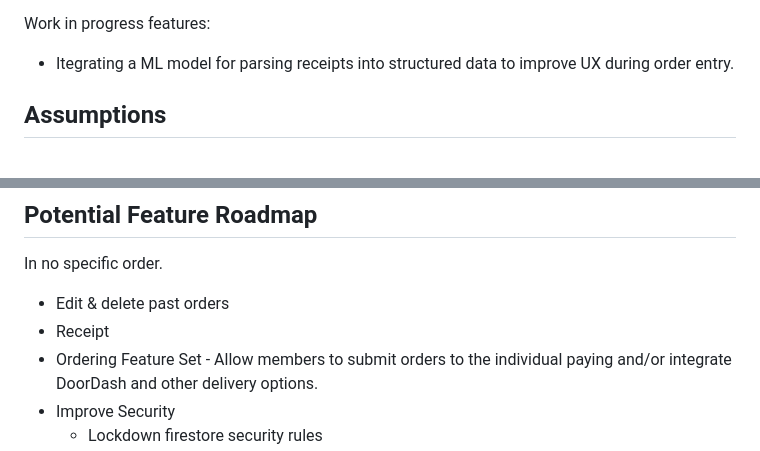
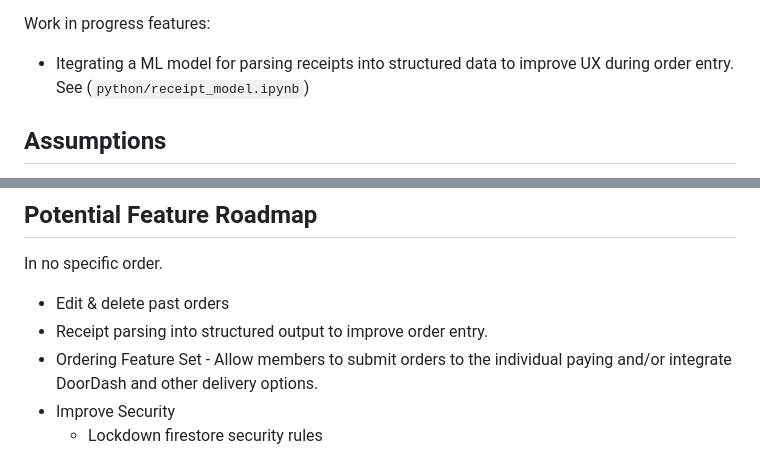
Before and after one commit to dylan-sharp/coffee_run, a Markdown page: README.md, 2 parts joined by grey strips. GitHub-like rendering.

Commit message:
Add receipt details

```diff
--- a/README.md
+++ b/README.md
@@ -20,7 +20,7 @@ For **best** experience use this application on a **mobile device.**
 
 Work in progress features:
 
-- Itegrating a ML model for parsing receipts into structured data to improve UX during order entry.
+- Itegrating a ML model for parsing receipts into structured data to improve UX during order entry. See (`python/receipt_model.ipynb`)
 
 ## Assumptions
 
@@ -99,7 +99,7 @@ I chose to build this project in Flutter because of the underlying assumption th
 In no specific order.
 
 - Edit & delete past orders
-- Receipt
+- Receipt parsing into structured output to improve order entry.
 - Ordering Feature Set - Allow members to submit orders to the individual paying and/or integrate DoorDash and other delivery options.
 - Improve Security
   - Lockdown firestore security rules
```
